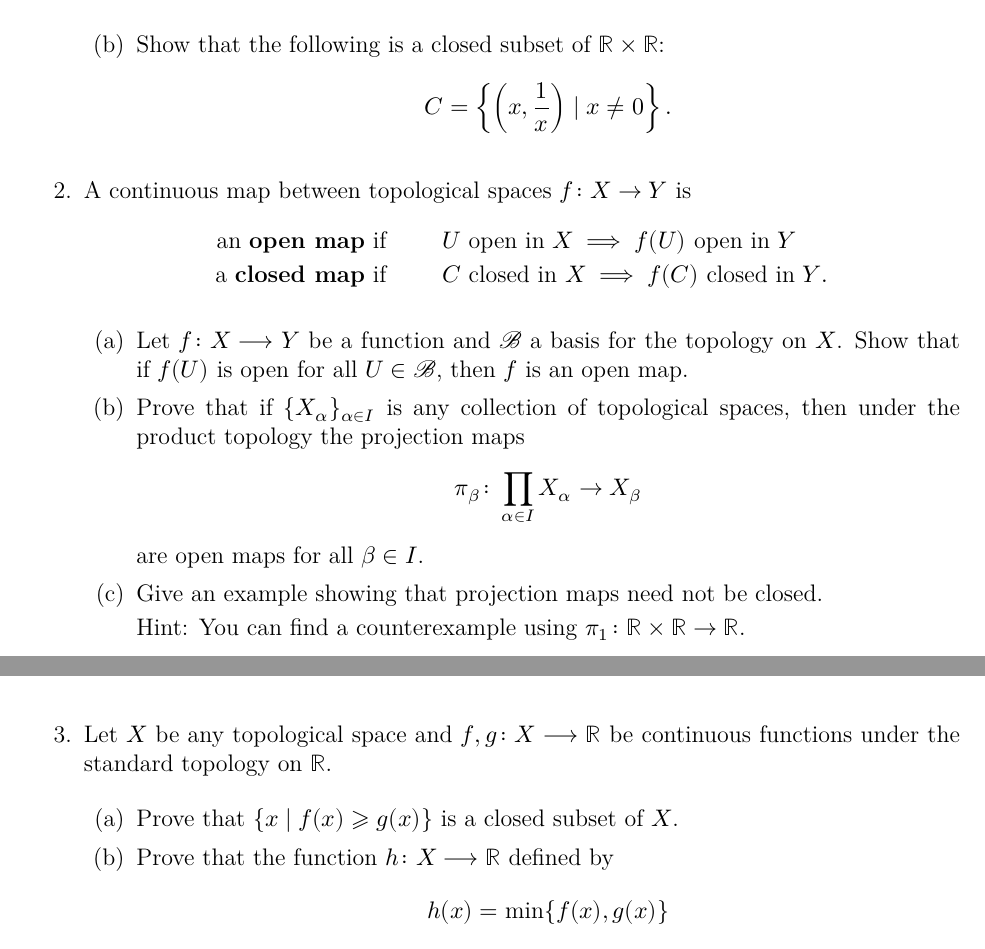
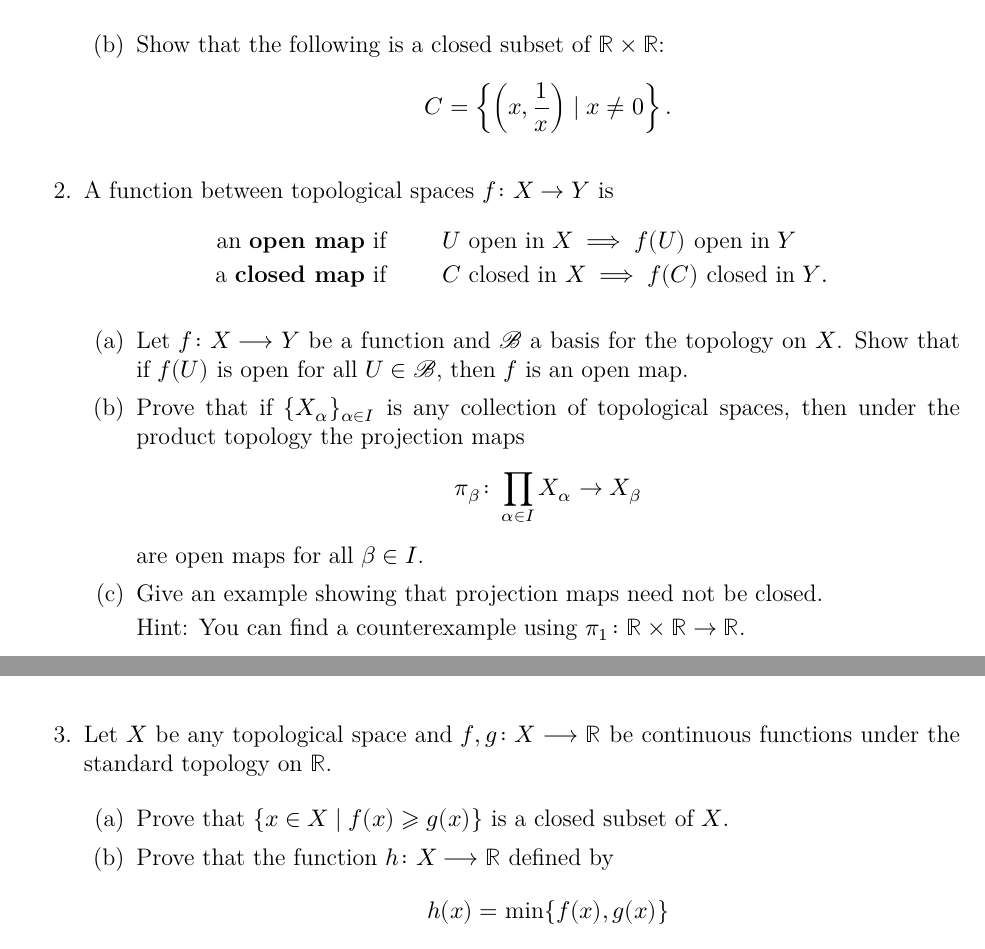
Before and after one commit to eloisagrifo/eloisagrifo.github.io, a LaTeX problem sheet (Teaching/Topology/PSet7.tex): two parts of pages 1 and 2 of 2, joined at a grey line, cut so that both start at the same text. The pictures show the PDF file Teaching/Topology/PSet7.pdf that the author committed with the source.

Commit message:
pset7 fix

```diff
--- a/Teaching/Topology/PSet7.tex
+++ b/Teaching/Topology/PSet7.tex
@@ -163,7 +163,7 @@ Moreover, show that if $g(x) \neq 0$ for all $x \in X$, then the following is co
 
 
 
-\item A continuous map between topological spaces $f \colon X \to Y$ is
+\item A function between topological spaces $f \colon X \to Y$ is
 \[
 \begin{aligned}
 \text{an {\bf open map} if } & \hspace{2em} U \text{ open in } X \implies f(U) \text{ open in } Y	 \\
@@ -191,7 +191,7 @@ Hint: You can find a counterexample using $\pi_1 \colon \R \times \R \to \R$.
 \item Let $X$ be any topological space and $f,g \colon X \longrightarrow \R$ be continuous functions under the standard topology on $\R$.
 
 \begin{enumerate}
-\item Prove that $\{x \mid f(x) \geqslant g(x)\}$ is a closed subset of $X$.
+\item Prove that $\{x \in X \mid f(x) \geqslant g(x)\}$ is a closed subset of $X$.
 
 \item Prove that the function $h \colon X \longrightarrow \R$ defined by
 \[ h(x) = \min\{f(x), g(x)\}\]
```
Also changed, not shown: Teaching/Topology/PSet7.pdf, 1 other file.
